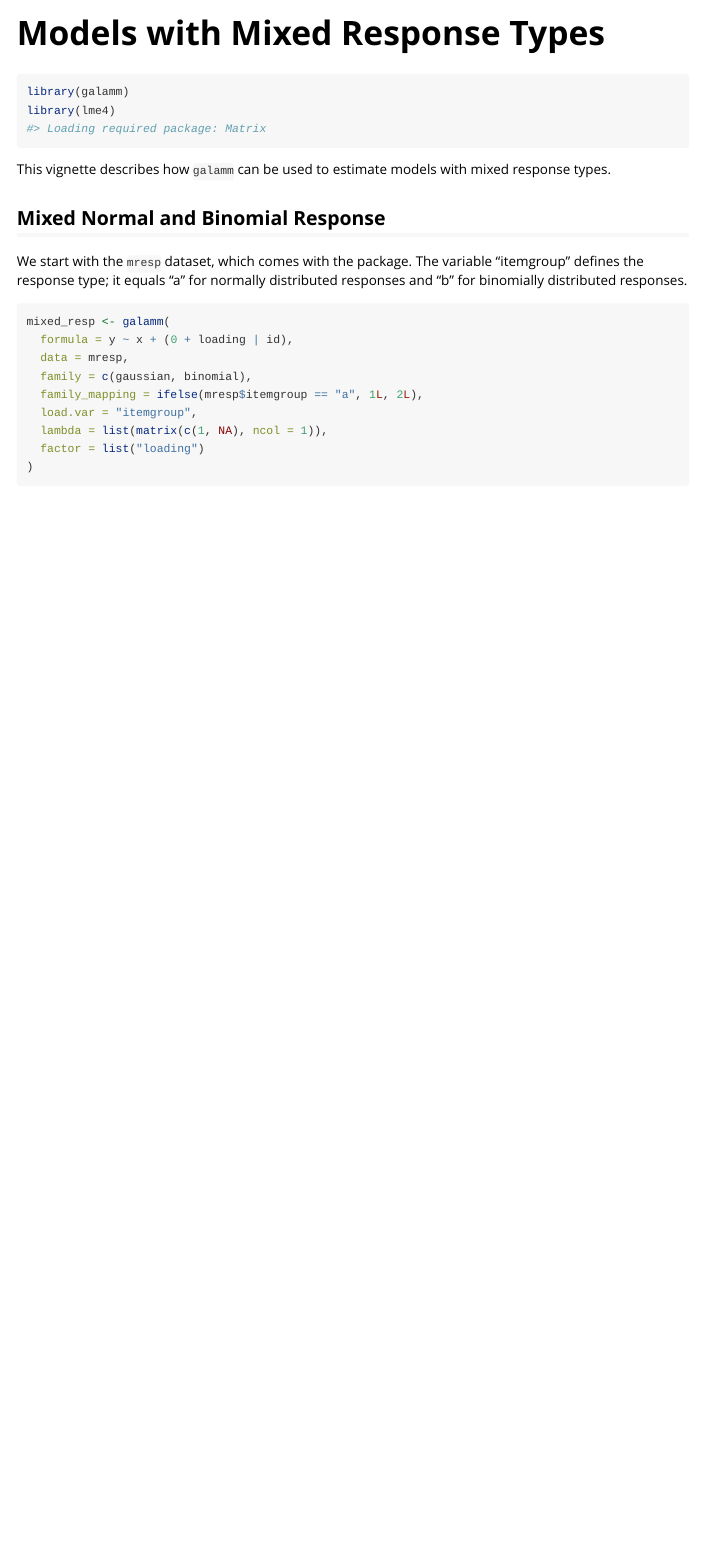
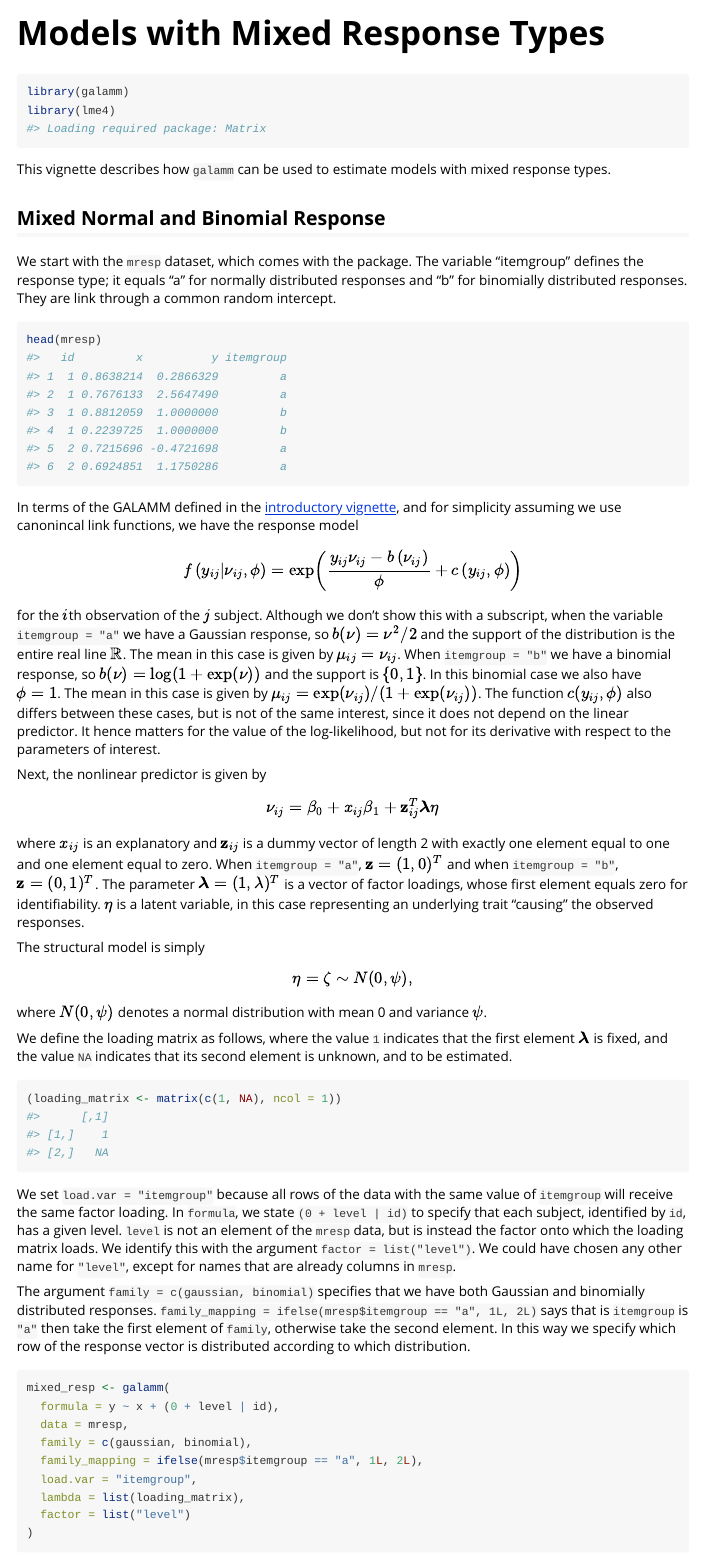
Before and after one commit to LCBC-UiO/galamm, an R Markdown document (vignettes/mixed_response.Rmd): the page in a window 1100 px wide, from its top. Rendered offline with R 4.5, knitr and Pandoc, with nearby package versions; some code elsewhere in the file could not run offline.

Commit message:
Wrote quite a lot in the mixed response vignette

````diff
--- a/vignettes/mixed_response.Rmd
+++ b/vignettes/mixed_response.Rmd
@@ -1,6 +1,9 @@
 ---
 title: "Models with Mixed Response Types"
-output: rmarkdown::html_vignette
+output:
+  rmarkdown::html_vignette:
+    fig_width: 6
+    fig_height: 4
 bibliography: ../inst/REFERENCES.bib
 vignette: >
   %\VignetteIndexEntry{Models with Mixed Response Types}
@@ -24,17 +27,54 @@ This vignette describes how `galamm` can be used to estimate models with mixed r
 
 ## Mixed Normal and Binomial Response
 
-We start with the `mresp` dataset, which comes with the package. The variable "itemgroup" defines the response type; it equals "a" for normally distributed responses and "b" for binomially distributed responses.
+We start with the `mresp` dataset, which comes with the package. The variable "itemgroup" defines the response type; it equals "a" for normally distributed responses and "b" for binomially distributed responses. They are link through a common random intercept.
+
+```{r}
+head(mresp)
+```
+
+
+In terms of the GALAMM defined in the [introductory vignette](https://lcbc-uio.github.io/galamm/articles/introduction.html), and for simplicity assuming we use canonincal link functions, we have the response model
+
+$$
+f\left(y_{ij} | \nu_{ij}, \phi\right) = \exp \left( \frac{y_{ij}\nu_{ij} - b\left(\nu_{ij}\right)}{\phi} + c\left(y_{ij}, \phi\right) \right)
+$$
+
+for the $i$th observation of the $j$ subject. Although we don't show this with a subscript, when the variable `itemgroup = "a"` we have a Gaussian response, so $b(\nu) = \nu^{2}/2$ and the support of the distribution is the entire real line $\mathbb{R}$. The mean in this case is given by $\mu_{ij} = \nu_{ij}$. When `itemgroup = "b"` we have a binomial response, so $b(\nu) = \log(1 + \exp(\nu))$ and the support is $\{0, 1\}$. In this binomial case we also have $\phi=1$. The mean in this case is given by $\mu_{ij} = \exp(\nu_{ij}) / (1 + \exp(\nu_{ij}))$. The function $c(y_{ij}, \phi)$ also differs between these cases, but is not of the same interest, since it does not depend on the linear predictor. It hence matters for the value of the log-likelihood, but not for its derivative with respect to the parameters of interest.
+
+Next, the nonlinear predictor is given by
+
+$$\nu_{ij} = \beta_{0} + x_{ij}\beta_{1} + \mathbf{z}_{ij}^{T}\boldsymbol{\lambda} \eta$$
+
+where $x_{ij}$ is an explanatory and $\mathbf{z}_{ij}$ is a dummy vector of length 2 with exactly one element equal to one and one element equal to zero. When `itemgroup = "a"`, $\mathbf{z} = (1, 0)^{T}$ and when `itemgroup = "b"`, $\mathbf{z} = (0, 1)^{T}$. The parameter $\boldsymbol{\lambda} = (1, \lambda)^{T}$ is a vector of factor loadings, whose first element equals zero for identifiability. $\eta$ is a latent variable, in this case representing an underlying trait "causing" the observed responses.
+
+The structural model is simply
+
+$$
+\eta = \zeta \sim N(0, \psi),
+$$
+
+where $N(0, \psi)$ denotes a normal distribution with mean 0 and variance $\psi$.
+
+We define the loading matrix as follows, where the value `1` indicates that the first element $\boldsymbol{\lambda}$ is fixed, and the value `NA` indicates that its second element is unknown, and to be estimated.
+
+```{r}
+(loading_matrix <- matrix(c(1, NA), ncol = 1))
+```
+
+We set `load.var = "itemgroup"` because all rows of the data with the same value of `itemgroup` will receive the same factor loading. In `formula`, we state `(0 + level | id)` to specify that each subject, identified by `id`, has a given level. `level` is not an element of the `mresp` data, but is instead the factor onto which the loading matrix loads. We identify this with the argument `factor = list("level")`. We could have chosen any other name for `"level"`, except for names that are already columns in `mresp`.
+
+The argument `family = c(gaussian, binomial)` specifies that we have both Gaussian and binomially distributed responses. `family_mapping = ifelse(mresp$itemgroup == "a", 1L, 2L)` says that is `itemgroup` is `"a"` then take the first element of `family`, otherwise take the second element. In this way we specify which row of the response vector is distributed according to which distribution.
 
 ```{r}
 mixed_resp <- galamm(
-  formula = y ~ x + (0 + loading | id),
+  formula = y ~ x + (0 + level | id),
   data = mresp,
   family = c(gaussian, binomial),
   family_mapping = ifelse(mresp$itemgroup == "a", 1L, 2L),
   load.var = "itemgroup",
-  lambda = list(matrix(c(1, NA), ncol = 1)),
-  factor = list("loading")
+  lambda = list(loading_matrix),
+  factor = list("level")
 )
 
 summary(mixed_resp)
````
Also changed, not shown: vignettes/galamm.Rmd (+7 -1 lines).
